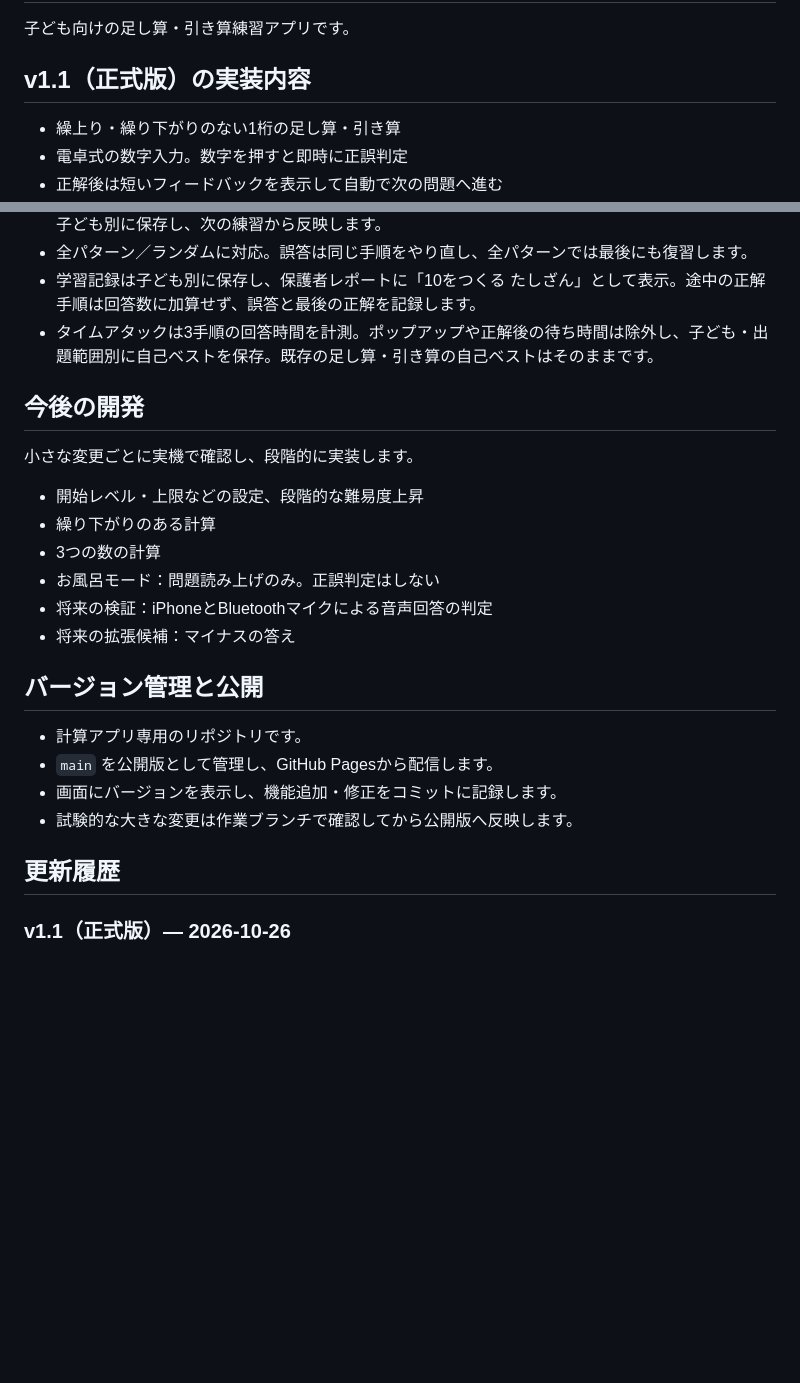
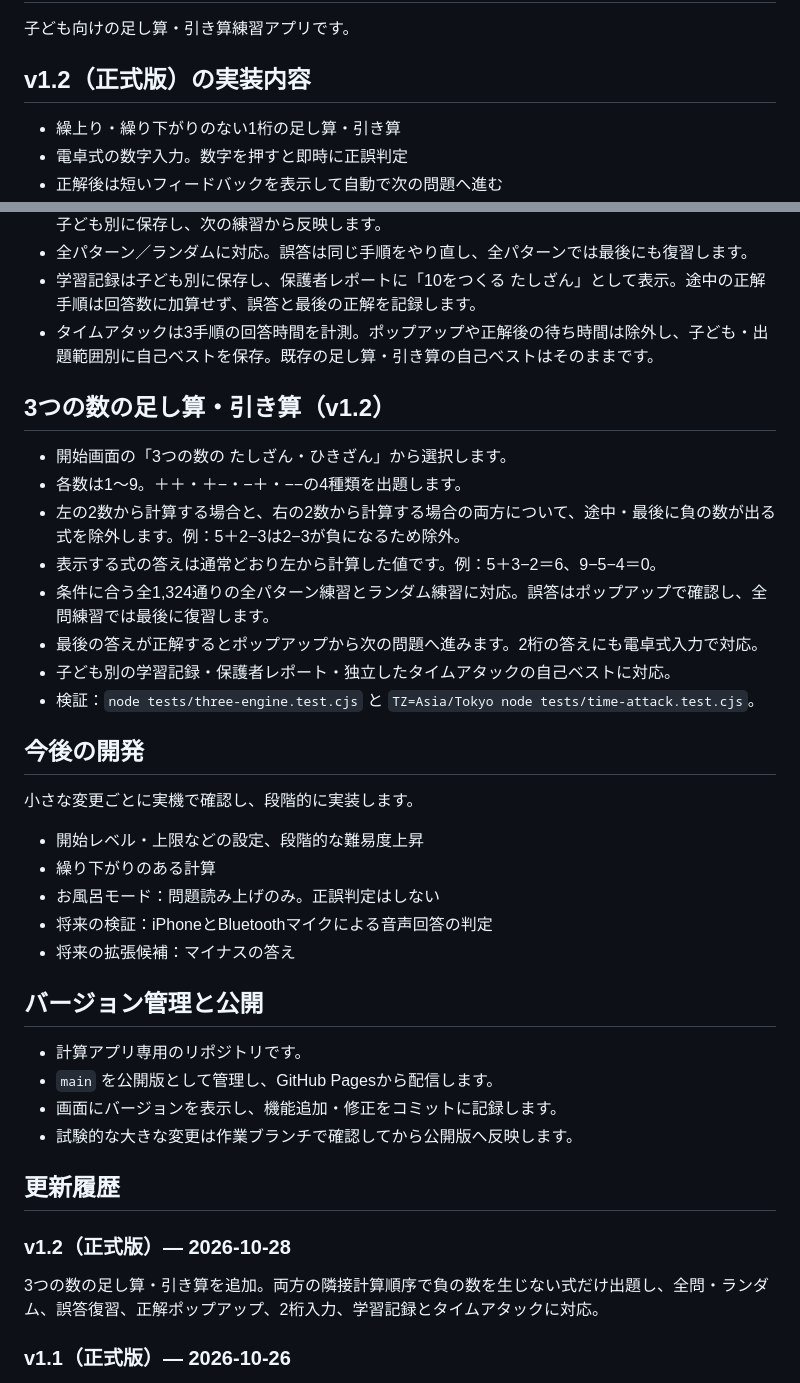
Before and after one commit to garoad9901/calculation-trainer, a Markdown page: README.md, 2 parts joined by grey strips. Rendered like a GitHub page; blank space fills up the shorter version.

Commit message:
Document three-number arithmetic release v1.2

```diff
--- a/README.md
+++ b/README.md
@@ -2,7 +2,7 @@
 
 子ども向けの足し算・引き算練習アプリです。
 
-## v1.1（正式版）の実装内容
+## v1.2（正式版）の実装内容
 
 - 繰上り・繰り下がりのない1桁の足し算・引き算
 - 電卓式の数字入力。数字を押すと即時に正誤判定
@@ -59,13 +59,23 @@ Node.jsで `TZ=Asia/Tokyo node tests/time-attack.test.cjs` を実行します。
 - 学習記録は子ども別に保存し、保護者レポートに「10をつくる たしざん」として表示。途中の正解手順は回答数に加算せず、誤答と最後の正解を記録します。
 - タイムアタックは3手順の回答時間を計測。ポップアップや正解後の待ち時間は除外し、子ども・出題範囲別に自己ベストを保存。既存の足し算・引き算の自己ベストはそのままです。
 
+## 3つの数の足し算・引き算（v1.2）
+
+- 開始画面の「3つの数の たしざん・ひきざん」から選択します。
+- 各数は1〜9。＋＋・＋−・−＋・−−の4種類を出題します。
+- 左の2数から計算する場合と、右の2数から計算する場合の両方について、途中・最後に負の数が出る式を除外します。例：5＋2−3は2−3が負になるため除外。
+- 表示する式の答えは通常どおり左から計算した値です。例：5＋3−2＝6、9−5−4＝0。
+- 条件に合う全1,324通りの全パターン練習とランダム練習に対応。誤答はポップアップで確認し、全問練習では最後に復習します。
+- 最後の答えが正解するとポップアップから次の問題へ進みます。2桁の答えにも電卓式入力で対応。
+- 子ども別の学習記録・保護者レポート・独立したタイムアタックの自己ベストに対応。
+- 検証：`node tests/three-engine.test.cjs` と `TZ=Asia/Tokyo node tests/time-attack.test.cjs`。
+
 ## 今後の開発
 
 小さな変更ごとに実機で確認し、段階的に実装します。
 
 - 開始レベル・上限などの設定、段階的な難易度上昇
 - 繰り下がりのある計算
-- 3つの数の計算
 - お風呂モード：問題読み上げのみ。正誤判定はしない
 - 将来の検証：iPhoneとBluetoothマイクによる音声回答の判定
 - 将来の拡張候補：マイナスの答え
@@ -78,6 +88,11 @@ Node.jsで `TZ=Asia/Tokyo node tests/time-attack.test.cjs` を実行します。
 - 試験的な大きな変更は作業ブランチで確認してから公開版へ反映します。
 
 ## 更新履歴
+
+### v1.2（正式版）— 2026-10-28
+
+3つの数の足し算・引き算を追加。両方の隣接計算順序で負の数を生じない式だけ出題し、全問・ランダム、誤答復習、正解ポップアップ、2桁入力、学習記録とタイムアタックに対応。
+
 
 ### v1.1（正式版）— 2026-10-26
 
```
